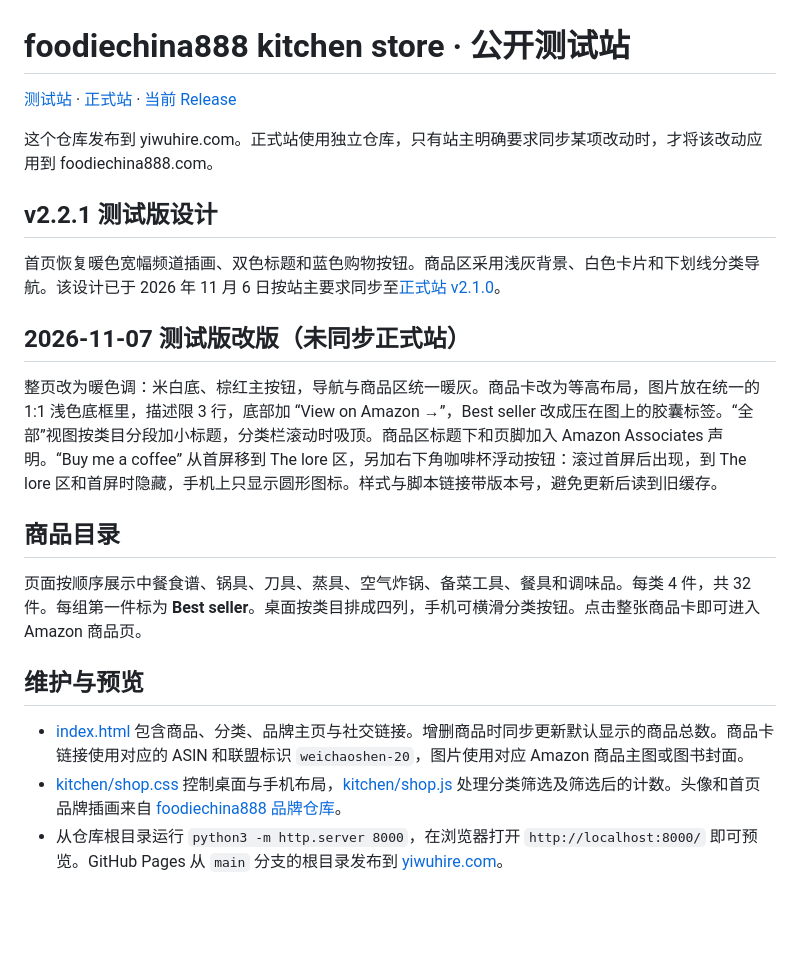
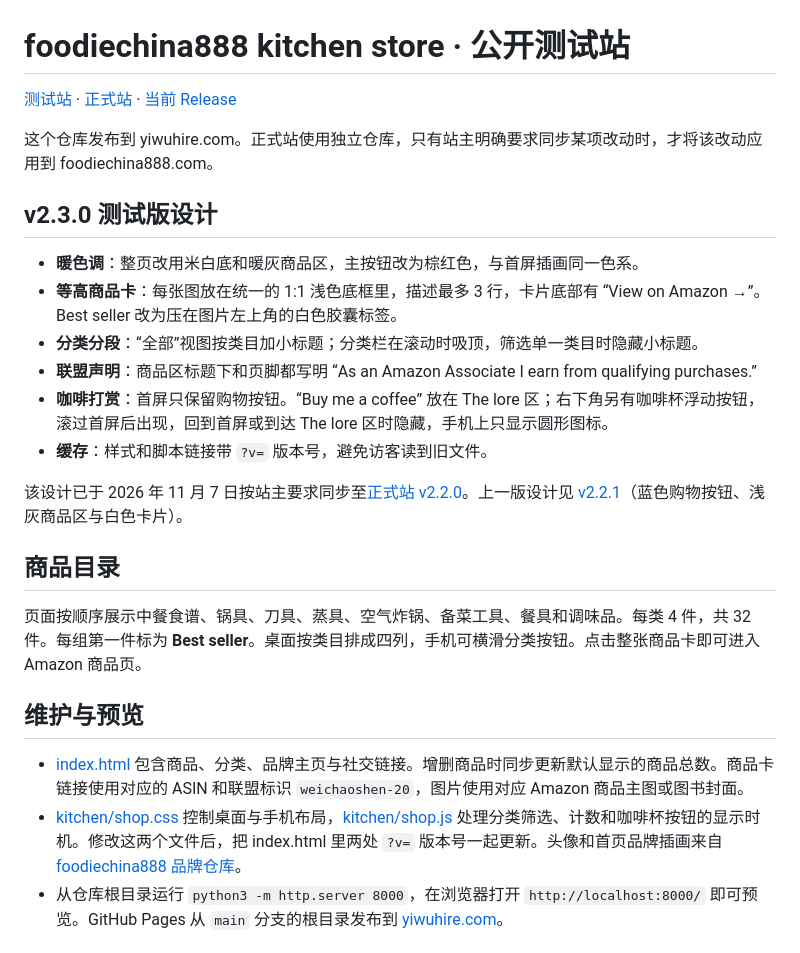
Before and after one commit to superchaospc/yiwuhire, a Markdown page: README.md, the part around one of its changes. GitHub-like rendering; blank space fills up the shorter version.

Commit message:
Document the v2.3.0 test design and its production sync
Co-Authored-By: Claude Opus 5.5 <noreply@anthropic.com>

```diff
--- a/README.md
+++ b/README.md
@@ -4,13 +4,16 @@
 
 这个仓库发布到 yiwuhire.com。正式站使用独立仓库，只有站主明确要求同步某项改动时，才将该改动应用到 foodiechina888.com。
 
-## v2.2.1 测试版设计
+## v2.3.0 测试版设计
 
-首页恢复暖色宽幅频道插画、双色标题和蓝色购物按钮。商品区采用浅灰背景、白色卡片和下划线分类导航。该设计已于 2026 年 11 月 6 日按站主要求同步至[正式站 v2.1.0](https://github.com/superchaospc/foodiechina888/releases/tag/v2.1.0)。
+- **暖色调**：整页改用米白底和暖灰商品区，主按钮改为棕红色，与首屏插画同一色系。
+- **等高商品卡**：每张图放在统一的 1:1 浅色底框里，描述最多 3 行，卡片底部有 “View on Amazon →”。Best seller 改为压在图片左上角的白色胶囊标签。
+- **分类分段**：“全部”视图按类目加小标题；分类栏在滚动时吸顶，筛选单一类目时隐藏小标题。
+- **联盟声明**：商品区标题下和页脚都写明 “As an Amazon Associate I earn from qualifying purchases.”
+- **咖啡打赏**：首屏只保留购物按钮。“Buy me a coffee” 放在 The lore 区；右下角另有咖啡杯浮动按钮，滚过首屏后出现，回到首屏或到达 The lore 区时隐藏，手机上只显示圆形图标。
+- **缓存**：样式和脚本链接带 `?v=` 版本号，避免访客读到旧文件。
 
-## 2026-11-07 测试版改版（未同步正式站）
-
-整页改为暖色调：米白底、棕红主按钮，导航与商品区统一暖灰。商品卡改为等高布局，图片放在统一的 1:1 浅色底框里，描述限 3 行，底部加 “View on Amazon →”，Best seller 改成压在图上的胶囊标签。“全部”视图按类目分段加小标题，分类栏滚动时吸顶。商品区标题下和页脚加入 Amazon Associates 声明。“Buy me a coffee” 从首屏移到 The lore 区，另加右下角咖啡杯浮动按钮：滚过首屏后出现，到 The lore 区和首屏时隐藏，手机上只显示圆形图标。样式与脚本链接带版本号，避免更新后读到旧缓存。
+该设计已于 2026 年 11 月 7 日按站主要求同步至[正式站 v2.2.0](https://github.com/superchaospc/foodiechina888/releases/tag/v2.2.0)。上一版设计见 [v2.2.1](https://github.com/superchaospc/yiwuhire/releases/tag/v2.2.1)（蓝色购物按钮、浅灰商品区与白色卡片）。
 
 ## 商品目录
 
@@ -19,7 +22,7 @@
 ## 维护与预览
 
 - [index.html](index.html) 包含商品、分类、品牌主页与社交链接。增删商品时同步更新默认显示的商品总数。商品卡链接使用对应的 ASIN 和联盟标识 `weichaoshen-20`，图片使用对应 Amazon 商品主图或图书封面。
-- [kitchen/shop.css](kitchen/shop.css) 控制桌面与手机布局，[kitchen/shop.js](kitchen/shop.js) 处理分类筛选及筛选后的计数。头像和首页品牌插画来自 [foodiechina888 品牌仓库](https://github.com/superchaospc/foodiechina888)。
+- [kitchen/shop.css](kitchen/shop.css) 控制桌面与手机布局，[kitchen/shop.js](kitchen/shop.js) 处理分类筛选、计数和咖啡杯按钮的显示时机。修改这两个文件后，把 index.html 里两处 `?v=` 版本号一起更新。头像和首页品牌插画来自 [foodiechina888 品牌仓库](https://github.com/superchaospc/foodiechina888)。
 - 从仓库根目录运行 `python3 -m http.server 8000`，在浏览器打开 `http://localhost:8000/` 即可预览。GitHub Pages 从 `main` 分支的根目录发布到 [yiwuhire.com](https://yiwuhire.com/)。
 
 ## 旧版 yiwuhire 招募站备份
```
Also changed, not shown: other parts of README.md (+1 -1 lines).
